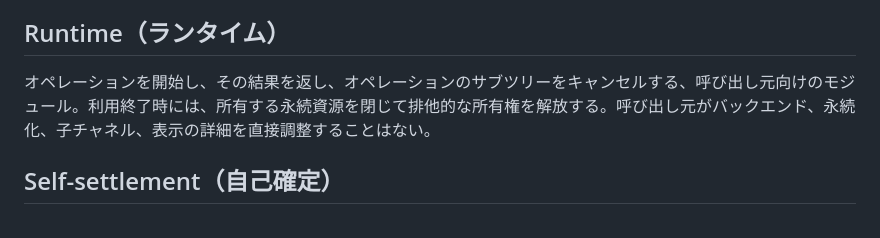
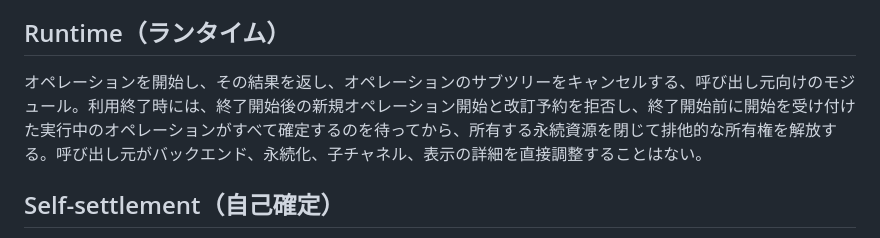
Before and after one commit to yasuhito/pions, a Markdown page: CONTEXT.md, the part around the change. GitHub-like rendering.

Commit message:
no-mistakes(document): CONTEXT.md の Runtime 項目へ close 契約を反映

```diff
--- a/CONTEXT.md
+++ b/CONTEXT.md
@@ -64,7 +64,7 @@ Pionsのオペレーション、結果、外部連携に関する用語を定義
 
 ## Runtime（ランタイム）
 
-オペレーションを開始し、その結果を返し、オペレーションのサブツリーをキャンセルする、呼び出し元向けのモジュール。利用終了時には、所有する永続資源を閉じて排他的な所有権を解放する。呼び出し元がバックエンド、永続化、子チャネル、表示の詳細を直接調整することはない。
+オペレーションを開始し、その結果を返し、オペレーションのサブツリーをキャンセルする、呼び出し元向けのモジュール。利用終了時には、終了開始後の新規オペレーション開始と改訂予約を拒否し、終了開始前に開始を受け付けた実行中のオペレーションがすべて確定するのを待ってから、所有する永続資源を閉じて排他的な所有権を解放する。呼び出し元がバックエンド、永続化、子チャネル、表示の詳細を直接調整することはない。
 
 ## Self-settlement（自己確定）
 
```
